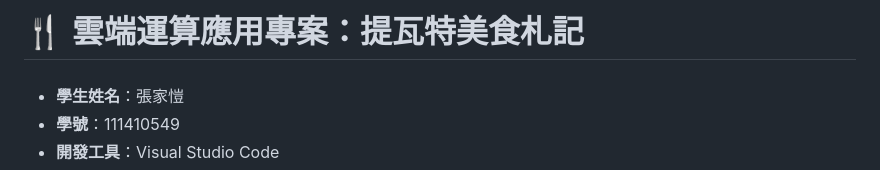
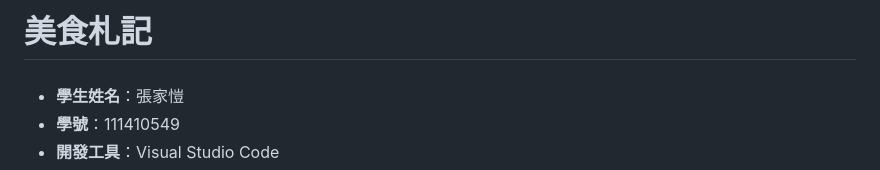
Before and after one commit to s111410549-cloud/genshin-food-guide, a Markdown page: README.md, the part around the change. Rendered like a GitHub page.

Commit message:
Update project title in README.md

```diff
--- a/README.md
+++ b/README.md
@@ -1,4 +1,4 @@
-# 🍴 雲端運算應用專案：提瓦特美食札記
+# 美食札記
 
 ###
 * **學生姓名**：張家愷
```
